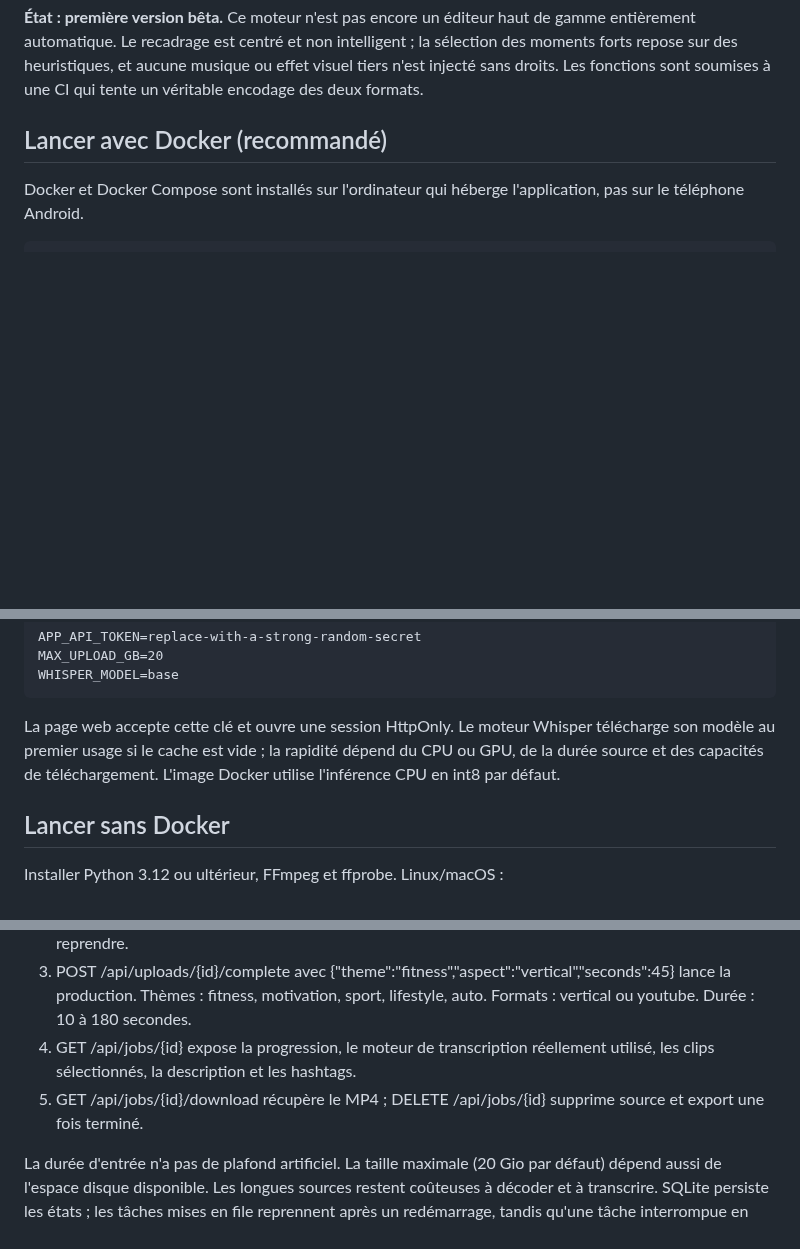
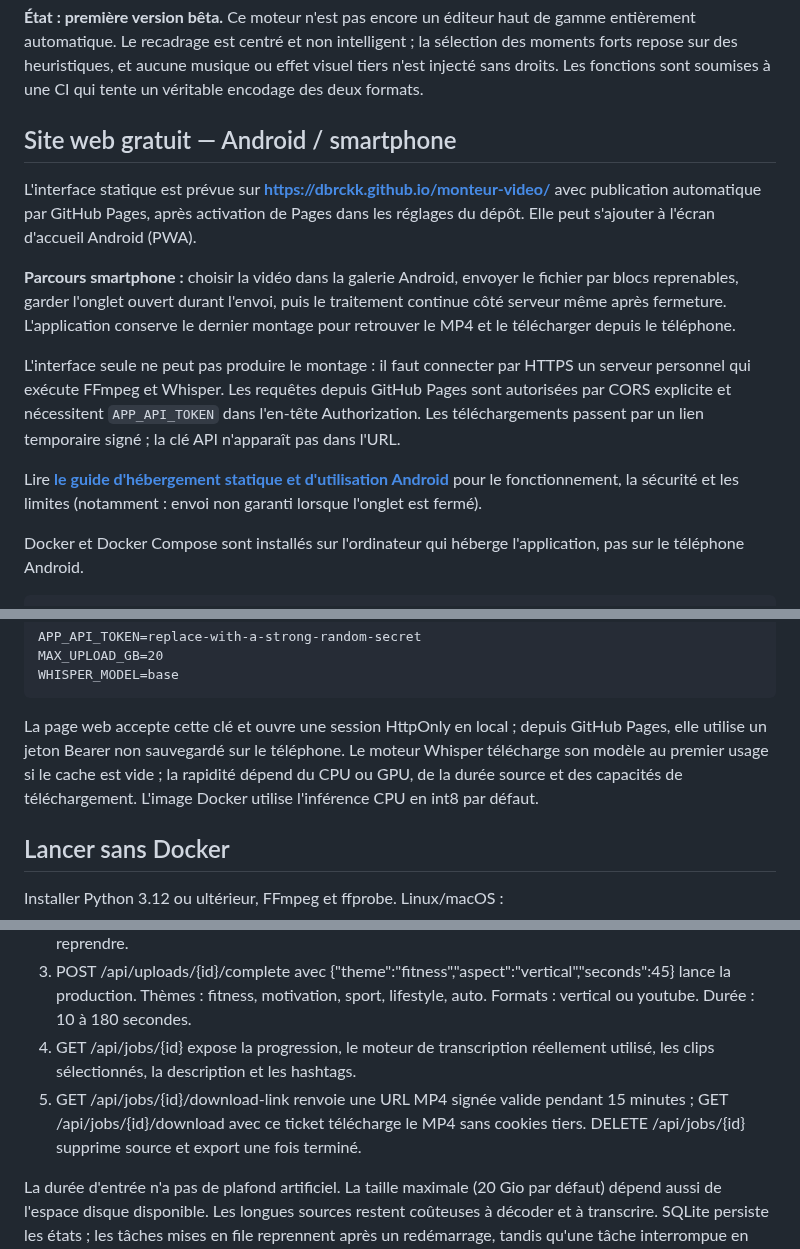
Before and after one commit to dbrckk/monteur-video, a Markdown page: README.md, 3 parts joined by grey strips. Drawn GitHub-style; blank space fills up the shorter version.

Commit message:
docs: Android-first static deployment and signed mobile downloads

```diff
--- a/README.md
+++ b/README.md
@@ -4,7 +4,17 @@ Application web **locale** construite pour produire de vrais montages à partir
 
 **État : première version bêta.** Ce moteur n'est pas encore un éditeur haut de gamme entièrement automatique. Le recadrage est centré et non intelligent ; la sélection des moments forts repose sur des heuristiques, et aucune musique ou effet visuel tiers n'est injecté sans droits. Les fonctions sont soumises à une CI qui tente un véritable encodage des deux formats.
 
-## Lancer avec Docker (recommandé)
+## Site web gratuit — Android / smartphone
+
+L'interface statique est prévue sur **https://dbrckk.github.io/monteur-video/** avec publication automatique par GitHub Pages, après activation de Pages dans les réglages du dépôt. Elle peut s'ajouter à l'écran d'accueil Android (PWA).
+
+**Parcours smartphone :** choisir la vidéo dans la galerie Android, envoyer le fichier par blocs reprenables, garder l'onglet ouvert durant l'envoi, puis le traitement continue côté serveur même après fermeture. L'application conserve le dernier montage pour retrouver le MP4 et le télécharger depuis le téléphone.
+
+L'interface seule ne peut pas produire le montage : il faut connecter par HTTPS un serveur personnel qui exécute FFmpeg et Whisper. Les requêtes depuis GitHub Pages sont autorisées par CORS explicite et nécessitent `APP_API_TOKEN` dans l'en-tête Authorization. Les téléchargements passent par un lien temporaire signé ; la clé API n'apparaît pas dans l'URL.
+
+Lire **[le guide d'hébergement statique et d'utilisation Android](docs/STATIC_HOSTING.md)** pour le fonctionnement, la sécurité et les limites (notamment : envoi non garanti lorsque l'onglet est fermé).
+
+
 
 Docker et Docker Compose sont installés sur l'ordinateur qui héberge l'application, pas sur le téléphone Android.
 
@@ -24,7 +34,7 @@ MAX_UPLOAD_GB=20
 WHISPER_MODEL=base
 ~~~
 
-La page web accepte cette clé et ouvre une session HttpOnly. Le moteur Whisper télécharge son modèle au premier usage si le cache est vide ; la rapidité dépend du CPU ou GPU, de la durée source et des capacités de téléchargement. L'image Docker utilise l'inférence CPU en int8 par défaut.
+La page web accepte cette clé et ouvre une session HttpOnly en local ; depuis GitHub Pages, elle utilise un jeton Bearer non sauvegardé sur le téléphone. Le moteur Whisper télécharge son modèle au premier usage si le cache est vide ; la rapidité dépend du CPU ou GPU, de la durée source et des capacités de téléchargement. L'image Docker utilise l'inférence CPU en int8 par défaut.
 
 ## Lancer sans Docker
 
@@ -45,7 +55,7 @@ Sous Windows activer l'environnement virtuel dans le dossier Scripts. Une instal
 2. PATCH /api/uploads/{id} reçoit des blocs de données brutes de 16 Mio maximum ; fournir l'en-tête Upload-Offset. En cas d'échec, GET /api/uploads/{id} permet de retrouver l'offset exact et de reprendre.
 3. POST /api/uploads/{id}/complete avec {"theme":"fitness","aspect":"vertical","seconds":45} lance la production. Thèmes : fitness, motivation, sport, lifestyle, auto. Formats : vertical ou youtube. Durée : 10 à 180 secondes.
 4. GET /api/jobs/{id} expose la progression, le moteur de transcription réellement utilisé, les clips sélectionnés, la description et les hashtags.
-5. GET /api/jobs/{id}/download récupère le MP4 ; DELETE /api/jobs/{id} supprime source et export une fois terminé.
+5. GET /api/jobs/{id}/download-link renvoie une URL MP4 signée valide pendant 15 minutes ; GET /api/jobs/{id}/download avec ce ticket télécharge le MP4 sans cookies tiers. DELETE /api/jobs/{id} supprime source et export une fois terminé.
 
 La durée d'entrée n'a pas de plafond artificiel. La taille maximale (20 Gio par défaut) dépend aussi de l'espace disque disponible. Les longues sources restent coûteuses à décoder et à transcrire. SQLite persiste les états ; les tâches mises en file reprennent après un redémarrage, tandis qu'une tâche interrompue en plein rendu passe en état échec. Un seul rendu s'exécute simultanément pour protéger la mémoire. Les fichiers source sont conservés tant que l'utilisateur ne les supprime pas.
 
```
